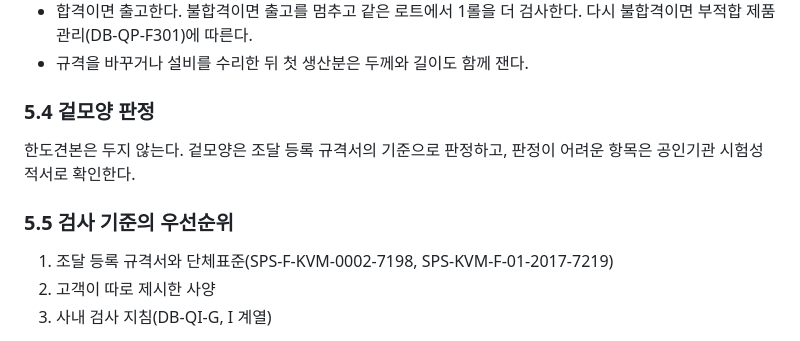
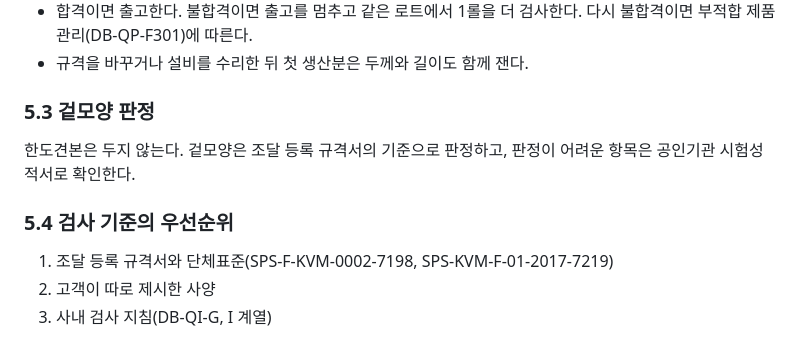
Before and after one commit to DUBALLO/tpdlfwm, a Markdown page: docs/ms/QP-F103.md, the part around the change. Rendered like a GitHub page.

Commit message:
경영시스템: F103 절 번호 정리
Co-Authored-By: Claude Opus 5.5 <noreply@anthropic.com>

```diff
--- a/docs/ms/QP-F103.md
+++ b/docs/ms/QP-F103.md
@@ -55,11 +55,11 @@ source: Rev.1 초안. 원문은 Rev.0 변환본 참조.
 - 합격이면 출고한다. 불합격이면 출고를 멈추고 같은 로트에서 1롤을 더 검사한다. 다시 불합격이면 부적합 제품관리(DB-QP-F301)에 따른다.
 - 규격을 바꾸거나 설비를 수리한 뒤 첫 생산분은 두께와 길이도 함께 잰다.
 
-### 5.4 겉모양 판정
+### 5.3 겉모양 판정
 
 한도견본은 두지 않는다. 겉모양은 조달 등록 규격서의 기준으로 판정하고, 판정이 어려운 항목은 공인기관 시험성적서로 확인한다.
 
-### 5.5 검사 기준의 우선순위
+### 5.4 검사 기준의 우선순위
 
 1. 조달 등록 규격서와 단체표준(SPS-F-KVM-0002-7198, SPS-KVM-F-01-2017-7219)
 2. 고객이 따로 제시한 사양
```
Also changed, not shown: 1 other file.
